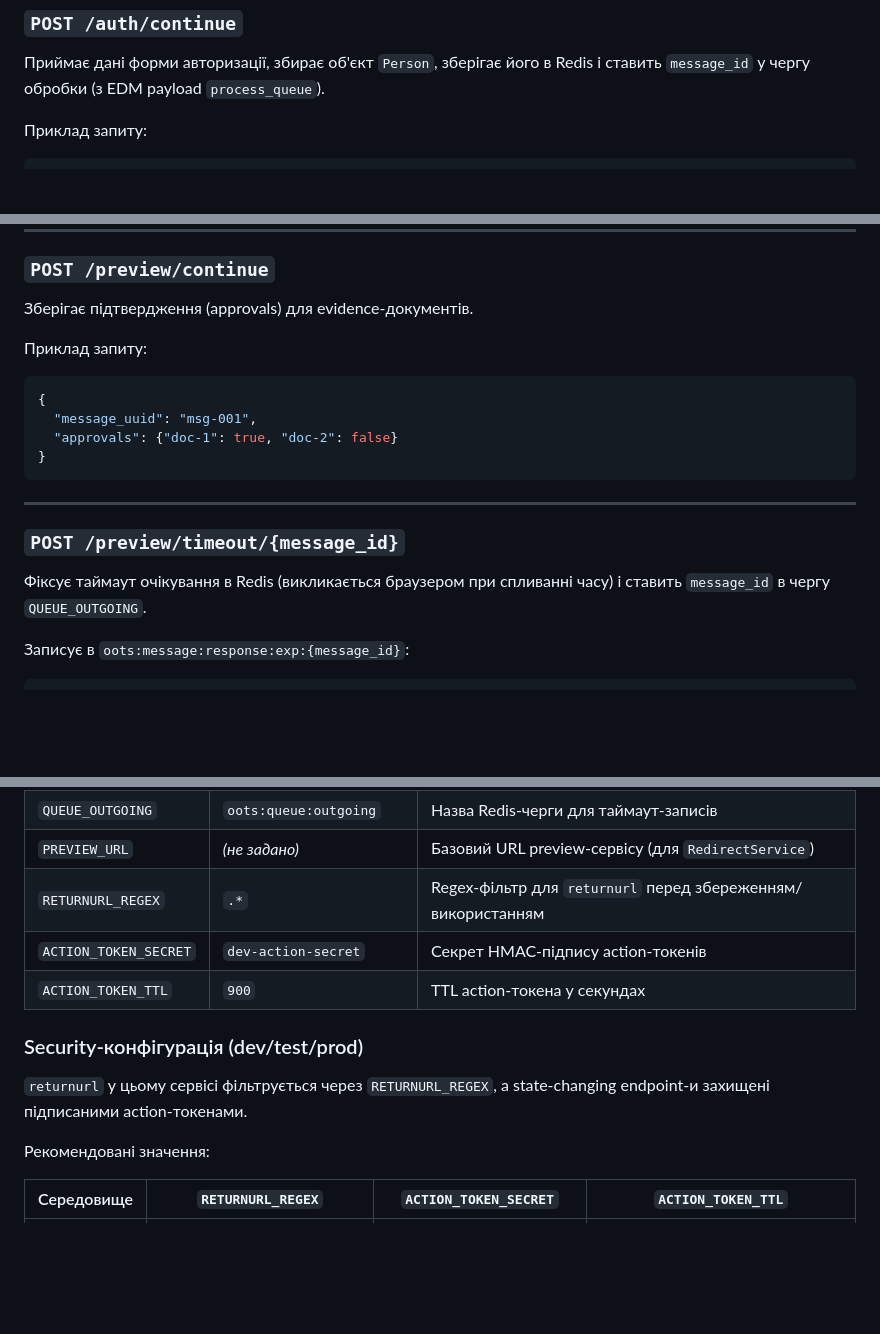
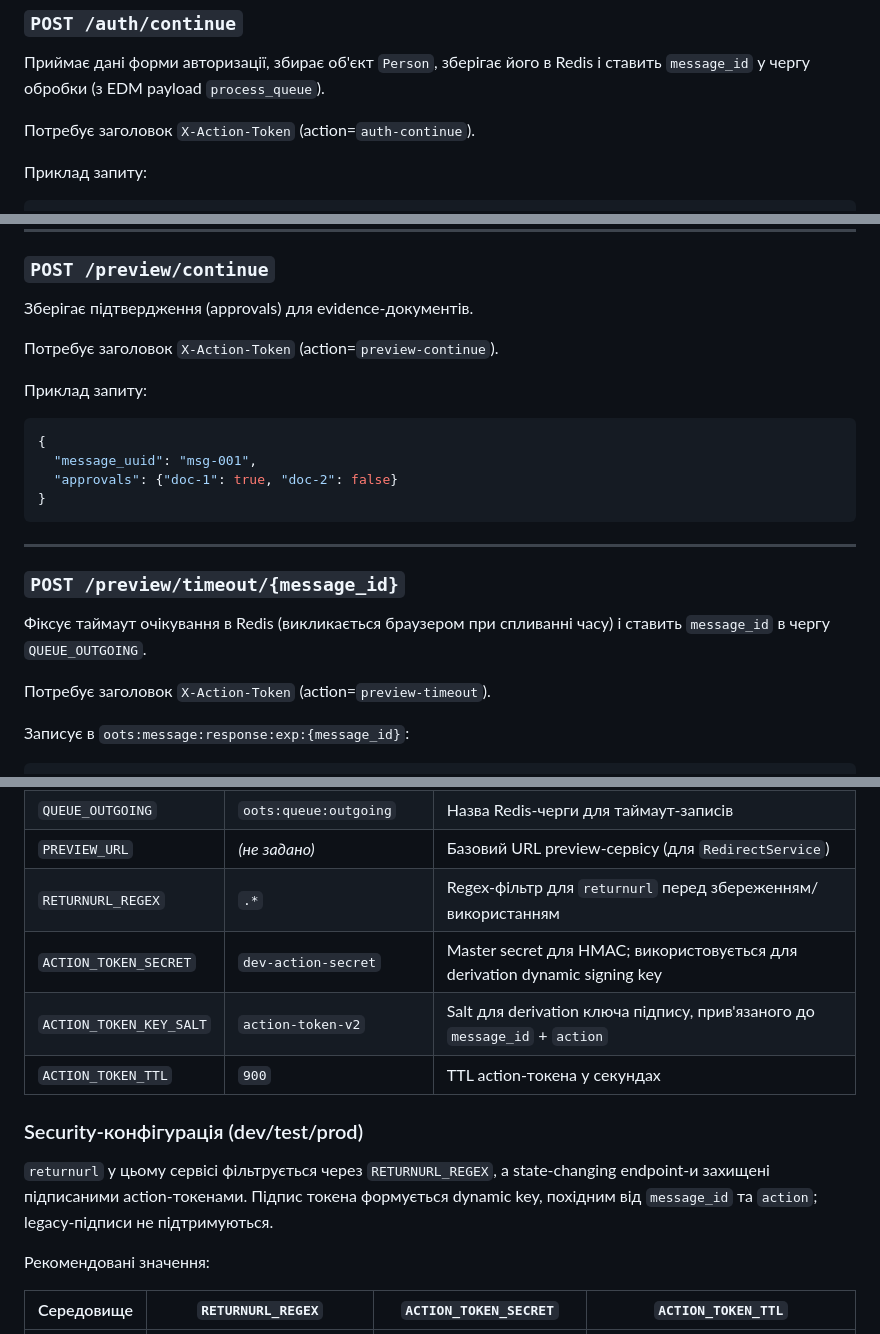
Before and after one commit to AndreyShapovalovVN/EvidenceAuthorizationFromEIDAS, a Markdown page: README.md, 3 parts joined by grey strips. Drawn GitHub-style; blank space fills up the shorter version.

Commit message:
Update documentation: clarify requirements for X-Action-Token in API requests and detail dynamic signing key usage

````diff
--- a/README.md
+++ b/README.md
@@ -78,6 +78,8 @@
 
 Приймає дані форми авторизації, збирає об'єкт `Person`, зберігає його в Redis і ставить `message_id` у чергу обробки (з EDM payload `process_queue`).
 
+Потребує заголовок `X-Action-Token` (action=`auth-continue`).
+
 Приклад запиту:
 
 ```json
@@ -141,6 +145,8 @@ JSON API для поллінгу прогресу.
 
 Зберігає підтвердження (approvals) для evidence-документів.
 
+Потребує заголовок `X-Action-Token` (action=`preview-continue`).
+
 Приклад запиту:
 
 ```json
@@ -155,6 +161,8 @@ JSON API для поллінгу прогресу.
 ### `POST /preview/timeout/{message_id}`
 
 Фіксує таймаут очікування в Redis (викликається браузером при спливанні часу) і ставить `message_id` в чергу `QUEUE_OUTGOING`.
+
+Потребує заголовок `X-Action-Token` (action=`preview-timeout`).
 
 Записує в `oots:message:response:exp:{message_id}`:
 
@@ -200,12 +208,14 @@ JSON API для поллінгу прогресу.
 | `QUEUE_OUTGOING` | `oots:queue:outgoing` | Назва Redis-черги для таймаут-записів |
 | `PREVIEW_URL` | _(не задано)_ | Базовий URL preview-сервісу (для `RedirectService`) |
 | `RETURNURL_REGEX` | `.*` | Regex-фільтр для `returnurl` перед збереженням/використанням |
-| `ACTION_TOKEN_SECRET` | `dev-action-secret` | Секрет HMAC-підпису action-токенів |
+| `ACTION_TOKEN_SECRET` | `dev-action-secret` | Master secret для HMAC; використовується для derivation dynamic signing key |
+| `ACTION_TOKEN_KEY_SALT` | `action-token-v2` | Salt для derivation ключа підпису, прив'язаного до `message_id` + `action` |
 | `ACTION_TOKEN_TTL` | `900` | TTL action-токена у секундах |
 
 ### Security-конфігурація (dev/test/prod)
 
 `returnurl` у цьому сервісі фільтрується через `RETURNURL_REGEX`, а state-changing endpoint-и захищені підписаними action-токенами.
+Підпис токена формується dynamic key, похідним від `message_id` та `action`; legacy-підписи не підтримуються.
 
 Рекомендовані значення:
 
````
Also changed, not shown: other parts of README.md (+2 -0 lines), docs/flask-migration-notes.md (deleted, +0 -32 lines), docs/service-overview.md (+7 -4 lines).
